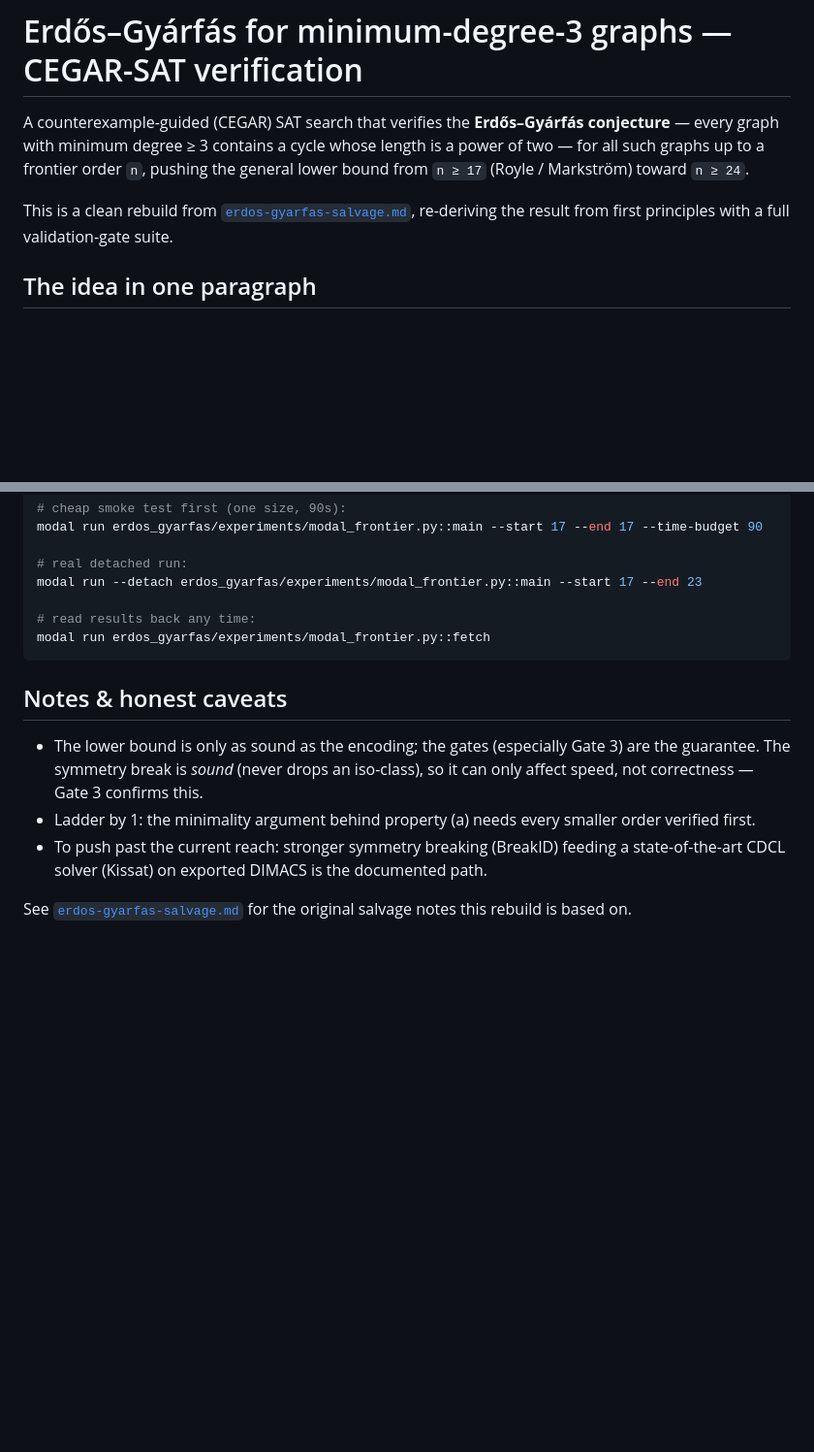
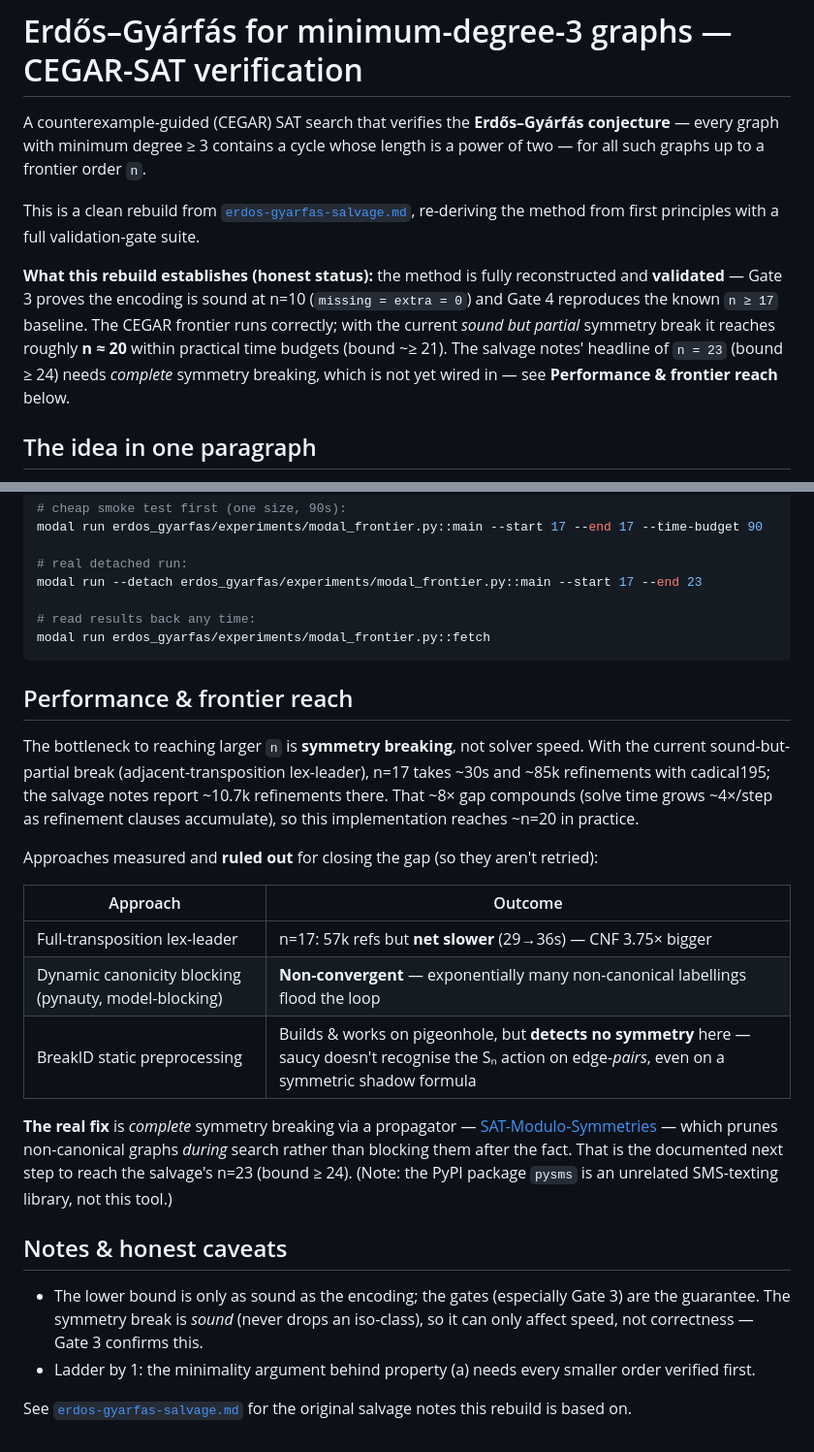
Before and after one commit to ArjunBalaji79/erdos-gyarfas-min-degree-3, a Markdown page: README.md, 2 parts joined by grey strips. Shown at 97% size. GitHub-like rendering; blank space fills up the shorter version.

Commit message:
README: honest frontier reach (~n=20) + symmetry-breaking findings
Document what this rebuild establishes (validated method, >=17 baseline
reproduced, sound encoding) vs the salvage's n=23 target, and record the
symmetry-breaking approaches measured and ruled out (full-transposition lex,
canonicity model-blocking, BreakID) so they are not retried. The real fix is
SAT-Modulo-Symmetries (propagator-based complete symmetry breaking).

Co-Authored-By: Claude Opus 4.8 (1M context) <noreply@anthropic.com>

````diff
--- a/README.md
+++ b/README.md
@@ -2,11 +2,18 @@
 
 A counterexample-guided (CEGAR) SAT search that verifies the **Erdős–Gyárfás
 conjecture** — every graph with minimum degree ≥ 3 contains a cycle whose length
-is a power of two — for all such graphs up to a frontier order `n`, pushing the
-general lower bound from `n ≥ 17` (Royle / Markström) toward `n ≥ 24`.
+is a power of two — for all such graphs up to a frontier order `n`.
 
 This is a clean rebuild from [`erdos-gyarfas-salvage.md`](erdos-gyarfas-salvage.md),
-re-deriving the result from first principles with a full validation-gate suite.
+re-deriving the method from first principles with a full validation-gate suite.
+
+**What this rebuild establishes (honest status):** the method is fully
+reconstructed and **validated** — Gate 3 proves the encoding is sound at n=10
+(`missing = extra = 0`) and Gate 4 reproduces the known `n ≥ 17` baseline. The
+CEGAR frontier runs correctly; with the current *sound but partial* symmetry
+break it reaches roughly **n ≈ 20** within practical time budgets (bound ~≥ 21).
+The salvage notes' headline of `n = 23` (bound ≥ 24) needs *complete* symmetry
+breaking, which is not yet wired in — see **Performance & frontier reach** below.
 
 ## The idea in one paragraph
 
@@ -104,6 +111,28 @@ modal run --detach erdos_gyarfas/experiments/modal_frontier.py::main --start 17
 modal run erdos_gyarfas/experiments/modal_frontier.py::fetch
 ```
 
+## Performance & frontier reach
+
+The bottleneck to reaching larger `n` is **symmetry breaking**, not solver speed.
+With the current sound-but-partial break (adjacent-transposition lex-leader),
+n=17 takes ~30s and ~85k refinements with cadical195; the salvage notes report
+~10.7k refinements there. That ~8× gap compounds (solve time grows ~4×/step as
+refinement clauses accumulate), so this implementation reaches ~n=20 in practice.
+
+Approaches measured and **ruled out** for closing the gap (so they aren't retried):
+
+| Approach | Outcome |
+|----------|---------|
+| Full-transposition lex-leader | n=17: 57k refs but **net slower** (29→36s) — CNF 3.75× bigger |
+| Dynamic canonicity blocking (pynauty, model-blocking) | **Non-convergent** — exponentially many non-canonical labellings flood the loop |
+| BreakID static preprocessing | Builds & works on pigeonhole, but **detects no symmetry** here — saucy doesn't recognise the Sₙ action on edge-*pairs*, even on a symmetric shadow formula |
+
+**The real fix** is *complete* symmetry breaking via a propagator —
+[SAT-Modulo-Symmetries](https://github.com/markirch/sat-modulo-symmetries) — which
+prunes non-canonical graphs *during* search rather than blocking them after the
+fact. That is the documented next step to reach the salvage's n=23 (bound ≥ 24).
+(Note: the PyPI package `pysms` is an unrelated SMS-texting library, not this tool.)
+
 ## Notes & honest caveats
 
 - The lower bound is only as sound as the encoding; the gates (especially Gate 3)
@@ -111,8 +140,6 @@ modal run erdos_gyarfas/experiments/modal_frontier.py::fetch
   it can only affect speed, not correctness — Gate 3 confirms this.
 - Ladder by 1: the minimality argument behind property (a) needs every smaller
   order verified first.
-- To push past the current reach: stronger symmetry breaking (BreakID) feeding a
-  state-of-the-art CDCL solver (Kissat) on exported DIMACS is the documented path.
 
 See [`erdos-gyarfas-salvage.md`](erdos-gyarfas-salvage.md) for the original
 salvage notes this rebuild is based on.
````
